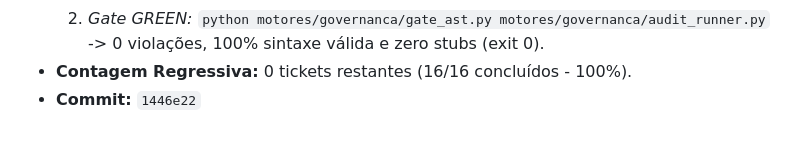
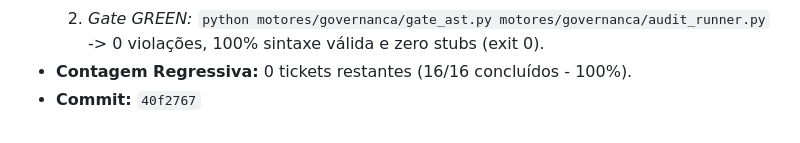
Before and after one commit to heverton-dev/aidd-ouroboros, a Markdown page: docs/v2-execution/LEDGER.md, the part around the change. Rendered like a GitHub page.

Commit message:
docs(ledger): sync NT-16 commit hash in ledger

```diff
--- a/docs/v2-execution/LEDGER.md
+++ b/docs/v2-execution/LEDGER.md
@@ -326,4 +326,4 @@
   1. *Teste GREEN:* `python -m pytest -q tests/test_audit_runner.py` -> 5 passed in 2.74s (exit 0).
   2. *Gate GREEN:* `python motores/governanca/gate_ast.py motores/governanca/audit_runner.py` -> 0 violações, 100% sintaxe válida e zero stubs (exit 0).
 - **Contagem Regressiva:** 0 tickets restantes (16/16 concluídos - 100%).
-- **Commit:** `1446e22`
+- **Commit:** `40f2767`
```
